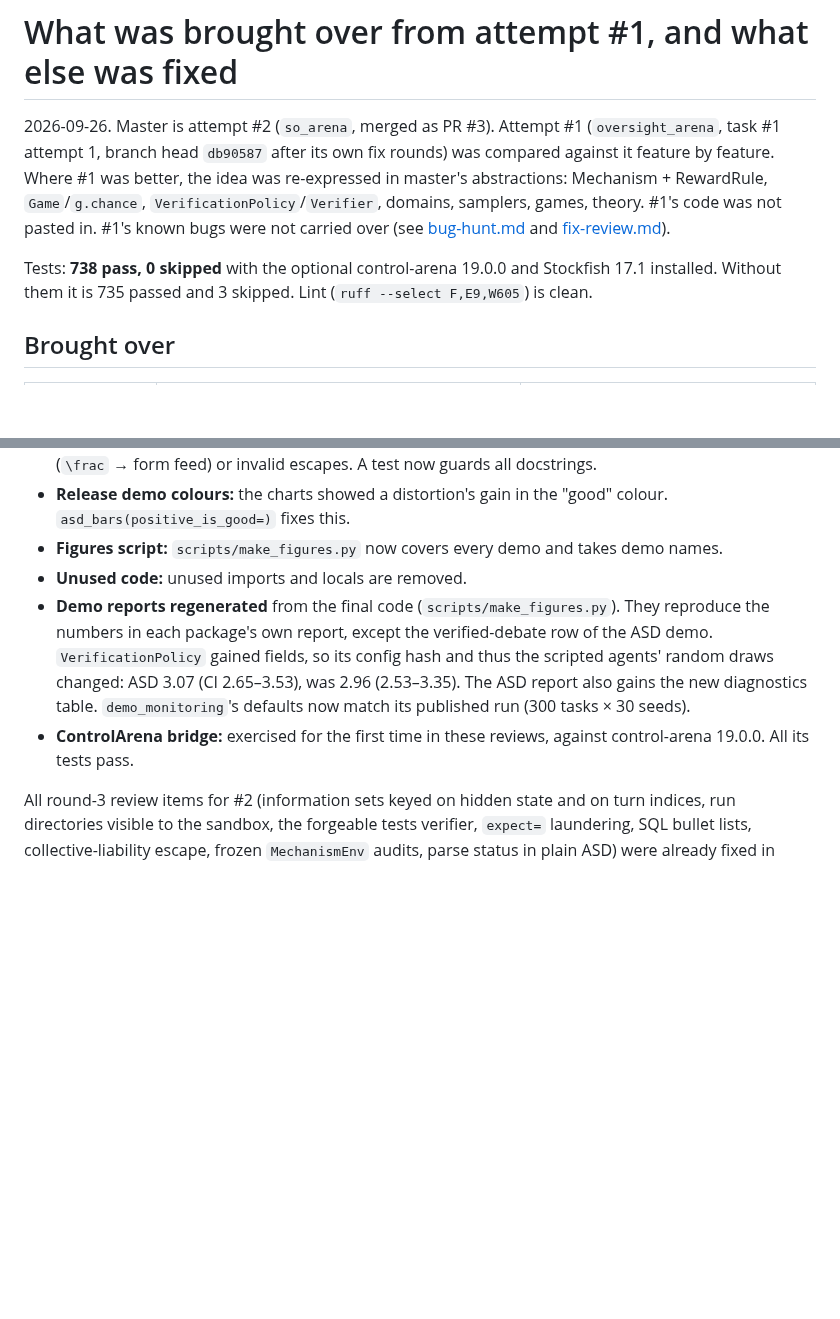
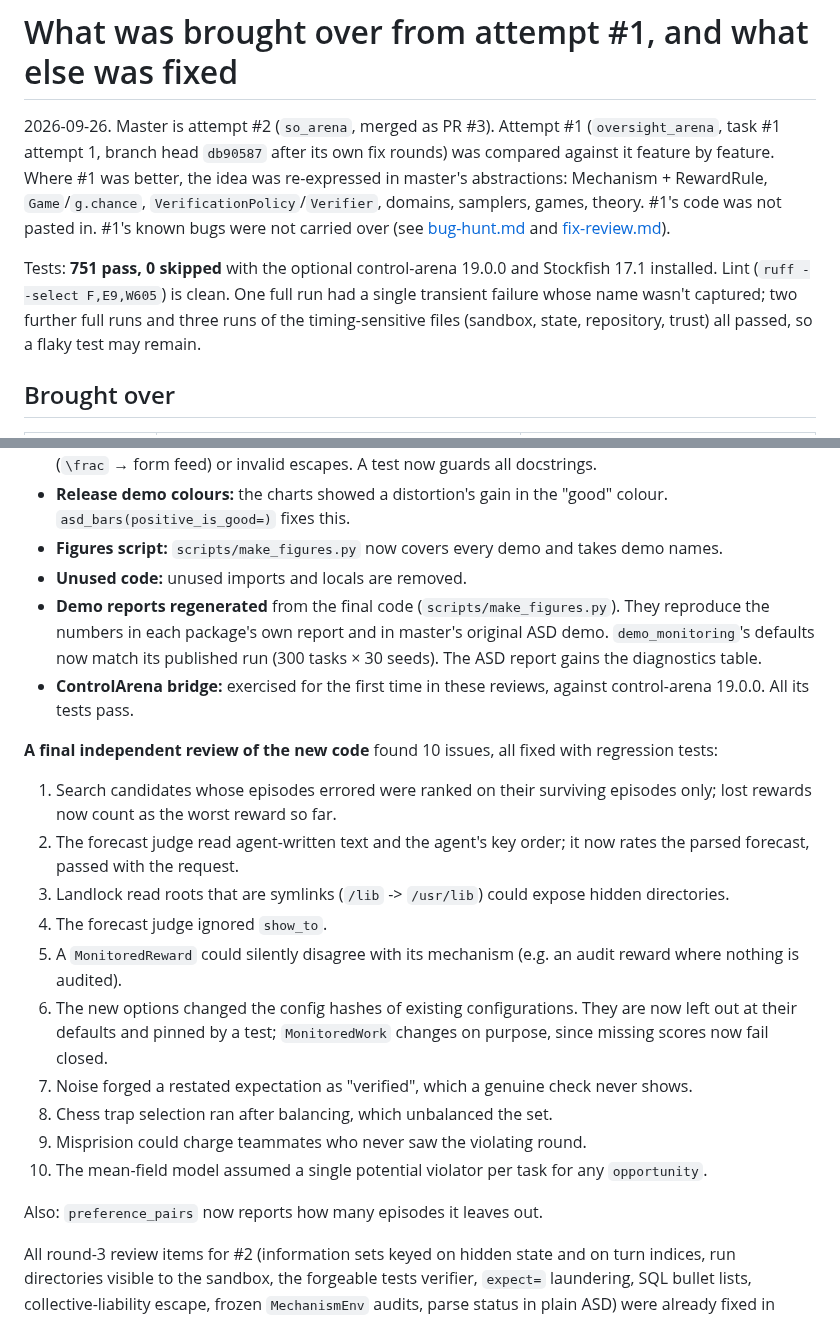
Before and after one commit to abhimanyupallavisudhir/so-arena, a Markdown page: reports/port-from-attempt1.md, 2 parts joined by grey strips. Drawn GitHub-style; blank space fills up the shorter version.

```diff
--- a/reports/port-from-attempt1.md
+++ b/reports/port-from-attempt1.md
@@ -2,7 +2,7 @@
 
 2026-09-26. Master is attempt #2 (`so_arena`, merged as PR #3). Attempt #1 (`oversight_arena`, task #1 attempt 1, branch head `db90587` after its own fix rounds) was compared against it feature by feature. Where #1 was better, the idea was re-expressed in master's abstractions: Mechanism + RewardRule, `Game`/`g.chance`, `VerificationPolicy`/`Verifier`, domains, samplers, games, theory. #1's code was not pasted in. #1's known bugs were not carried over (see [bug-hunt.md](bug-hunt.md) and [fix-review.md](fix-review.md)).
 
-Tests: **738 pass, 0 skipped** with the optional control-arena 19.0.0 and Stockfish 17.1 installed. Without them it is 735 passed and 3 skipped. Lint (`ruff --select F,E9,W605`) is clean.
+Tests: **751 pass, 0 skipped** with the optional control-arena 19.0.0 and Stockfish 17.1 installed. Lint (`ruff --select F,E9,W605`) is clean. One full run had a single transient failure whose name wasn't captured; two further full runs and three runs of the timing-sensitive files (sandbox, state, repository, trust) all passed, so a flaky test may remain.
 
 ## Brought over
 
@@ -40,8 +40,22 @@ Tests: **738 pass, 0 skipped** with the optional control-arena 19.0.0 and Stockf
 - **Release demo colours:** the charts showed a distortion's gain in the "good" colour. `asd_bars(positive_is_good=)` fixes this.
 - **Figures script:** `scripts/make_figures.py` now covers every demo and takes demo names.
 - **Unused code:** unused imports and locals are removed.
-- **Demo reports regenerated** from the final code (`scripts/make_figures.py`). They reproduce the numbers in each package's own report, except the verified-debate row of the ASD demo. `VerificationPolicy` gained fields, so its config hash and thus the scripted agents' random draws changed: ASD 3.07 (CI 2.65–3.53), was 2.96 (2.53–3.35). The ASD report also gains the new diagnostics table. `demo_monitoring`'s defaults now match its published run (300 tasks × 30 seeds).
+- **Demo reports regenerated** from the final code (`scripts/make_figures.py`). They reproduce the numbers in each package's own report and in master's original ASD demo. `demo_monitoring`'s defaults now match its published run (300 tasks × 30 seeds). The ASD report gains the diagnostics table.
 - **ControlArena bridge:** exercised for the first time in these reviews, against control-arena 19.0.0. All its tests pass.
+
+**A final independent review of the new code** found 10 issues, all fixed with regression tests:
+1. Search candidates whose episodes errored were ranked on their surviving episodes only; lost rewards now count as the worst reward so far.
+2. The forecast judge read agent-written text and the agent's key order; it now rates the parsed forecast, passed with the request.
+3. Landlock read roots that are symlinks (`/lib` -> `/usr/lib`) could expose hidden directories.
+4. The forecast judge ignored `show_to`.
+5. A `MonitoredReward` could silently disagree with its mechanism (e.g. an audit reward where nothing is audited).
+6. The new options changed the config hashes of existing configurations. They are now left out at their defaults and pinned by a test; `MonitoredWork` changes on purpose, since missing scores now fail closed.
+7. Noise forged a restated expectation as "verified", which a genuine check never shows.
+8. Chess trap selection ran after balancing, which unbalanced the set.
+9. Misprision could charge teammates who never saw the violating round.
+10. The mean-field model assumed a single potential violator per task for any `opportunity`.
+
+Also: `preference_pairs` now reports how many episodes it leaves out.
 
 All round-3 review items for #2 (information sets keyed on hidden state and on turn indices, run directories visible to the sandbox, the forgeable tests verifier, `expect=` laundering, SQL bullet lists, collective-liability escape, frozen `MechanismEnv` audits, parse status in plain ASD) were already fixed in master before this work. Their repro scripts were re-run and confirm it.
 
```
Also changed, not shown: docs/reference.md (+1 -1 lines), docs/figures/asd.png, docs/figures/hiddenbits_debate.png, docs/figures/hiddenbits_propaganda.png, 9 other files.
